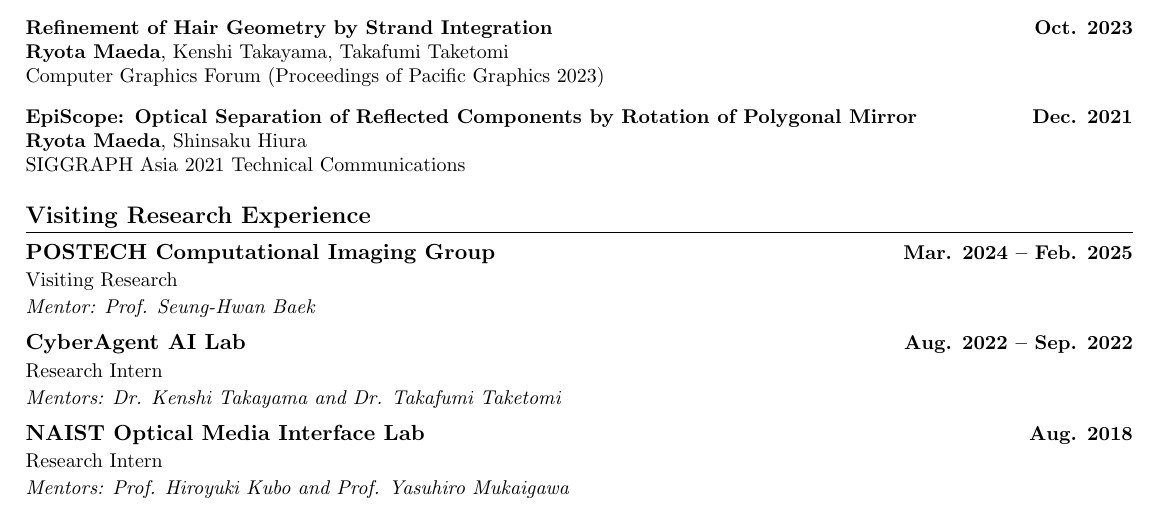
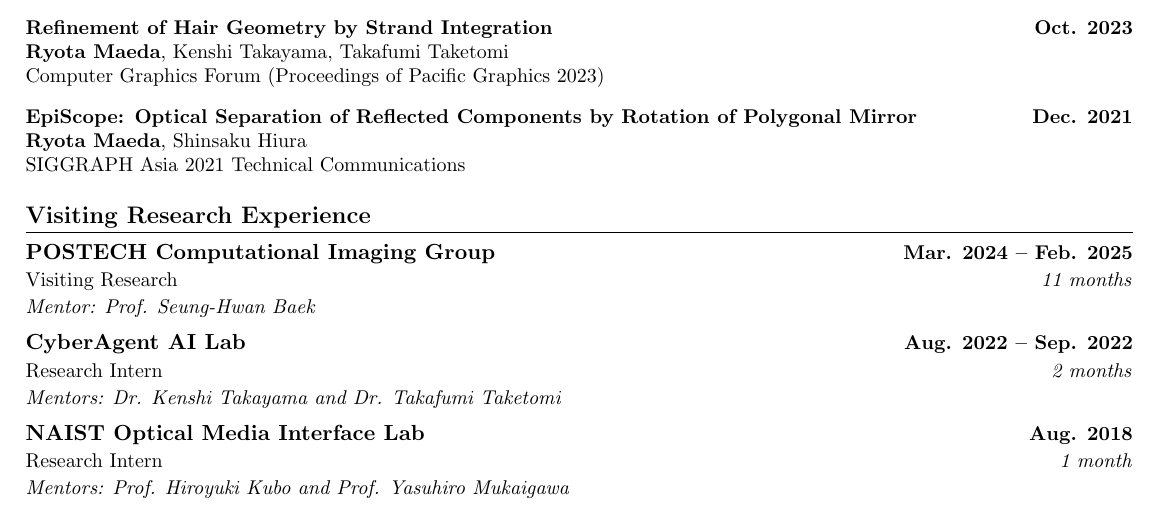
Before and after one commit to elerac/elerac.github.io, a LaTeX CV (CV/main.tex): part of page 1 of 2, cut so that both start at the same text. Compiled offline with pdfLaTeX.

Commit message:
Update main.tex

```diff
--- a/CV/main.tex
+++ b/CV/main.tex
@@ -80,12 +80,12 @@
     \end{tabular*}\vspace{-7pt}
 }
 
-\newcommand{\resumeSubheadingWithAdvisor}[4]{
+\newcommand{\resumeSubheadingWithAdvisor}[5][]{
   \vspace{-2pt}\item
     \begin{tabular*}{1.0\textwidth}[t]{l@{\extracolsep{\fill}}r}
-      \textbf{#1} & \textbf{\small #2} \\
-      {\small#3} &  \\
-      \textit{\small#4} &  \\
+      \textbf{#2} & \textbf{\small #3} \\
+      {\small#4} & \textit{\small#1} \\
+      \textit{\small#5} &  \\
     \end{tabular*}\vspace{-7pt}
 }
 
@@ -212,15 +212,15 @@
 \section{Visiting Research Experience}
     \resumeSubHeadingListStart
         \resumeSubheadingWithAdvisor
-            {POSTECH Computational Imaging Group}{Mar. 2024 -- Feb. 2025}
+          [11 months]{POSTECH Computational Imaging Group}{Mar. 2024 -- Feb. 2025}
             {Visiting Research}
             {Mentor: Prof. Seung-Hwan Baek}
         \resumeSubheadingWithAdvisor
-            {CyberAgent AI Lab}{Aug. 2022 -- Sep. 2022}
+          [2 months]{CyberAgent AI Lab}{Aug. 2022 -- Sep. 2022}
             {Research Intern}
             {Mentors: Dr. Kenshi Takayama and Dr. Takafumi Taketomi}
         \resumeSubheadingWithAdvisor
-            {NAIST Optical Media Interface Lab}{Aug. 2018}
+          [1 month]{NAIST Optical Media Interface Lab}{Aug. 2018}
             {Research Intern}
             {Mentors: Prof. Hiroyuki Kubo and Prof. Yasuhiro Mukaigawa}
     \resumeSubHeadingListEnd
```
